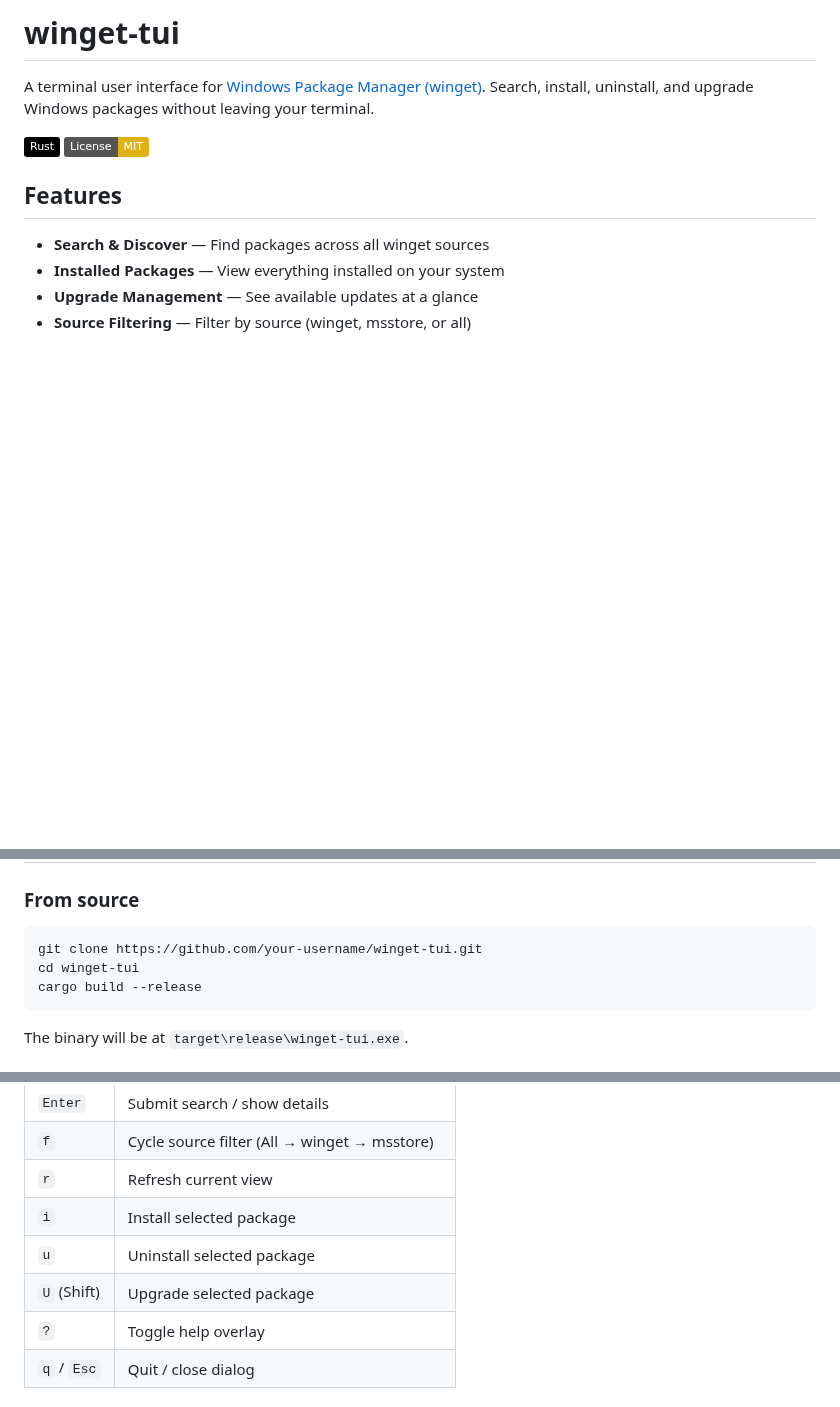
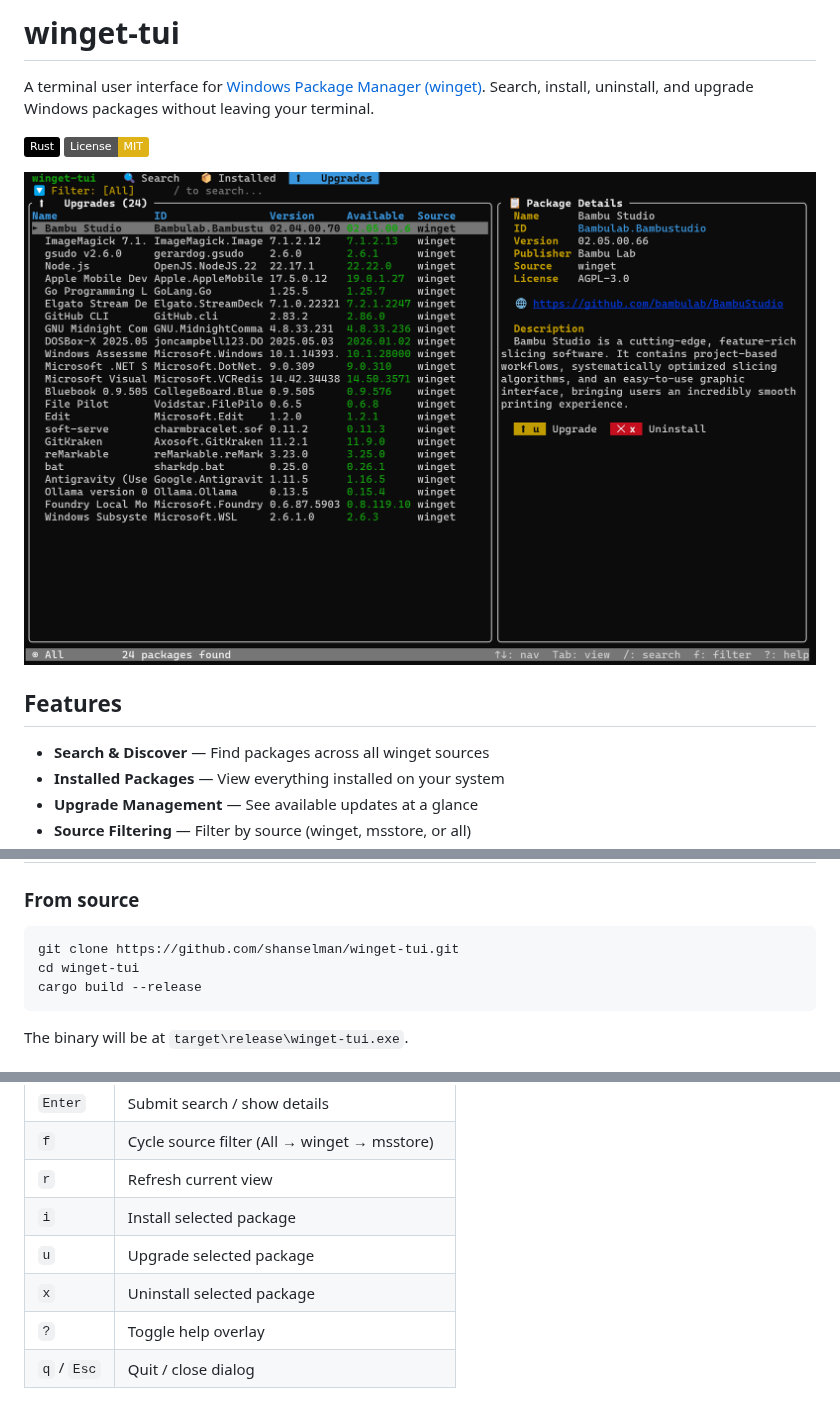
Before and after one commit to shanselman/winget-tui, a Markdown page: README.md, 3 parts joined by grey strips. Rendered like a GitHub page; pictures changed too: img/wingettui.png (added); badges without logos; blank space fills up the shorter version.

Commit message:
Add screenshot and update README

````diff
--- a/README.md
+++ b/README.md
@@ -4,6 +4,8 @@ A terminal user interface for [Windows Package Manager (winget)](https://github.
 
 ![Rust](https://img.shields.io/badge/Rust-000000?style=flat&logo=rust&logoColor=white)
 ![License: MIT](https://img.shields.io/badge/License-MIT-yellow.svg)
+
+![winget-tui screenshot](img/wingettui.png)
 
 ## Features
 
@@ -27,7 +29,7 @@ A terminal user interface for [Windows Package Manager (winget)](https://github.
 ### From source
 
 ```sh
-git clone https://github.com/your-username/winget-tui.git
+git clone https://github.com/shanselman/winget-tui.git
 cd winget-tui
 cargo build --release
 ```
@@ -52,8 +54,8 @@ winget-tui
 | `f` | Cycle source filter (All → winget → msstore) |
 | `r` | Refresh current view |
 | `i` | Install selected package |
-| `u` | Uninstall selected package |
-| `U` (Shift) | Upgrade selected package |
+| `u` | Upgrade selected package |
+| `x` | Uninstall selected package |
 | `?` | Toggle help overlay |
 | `q` / `Esc` | Quit / close dialog |
 
````
